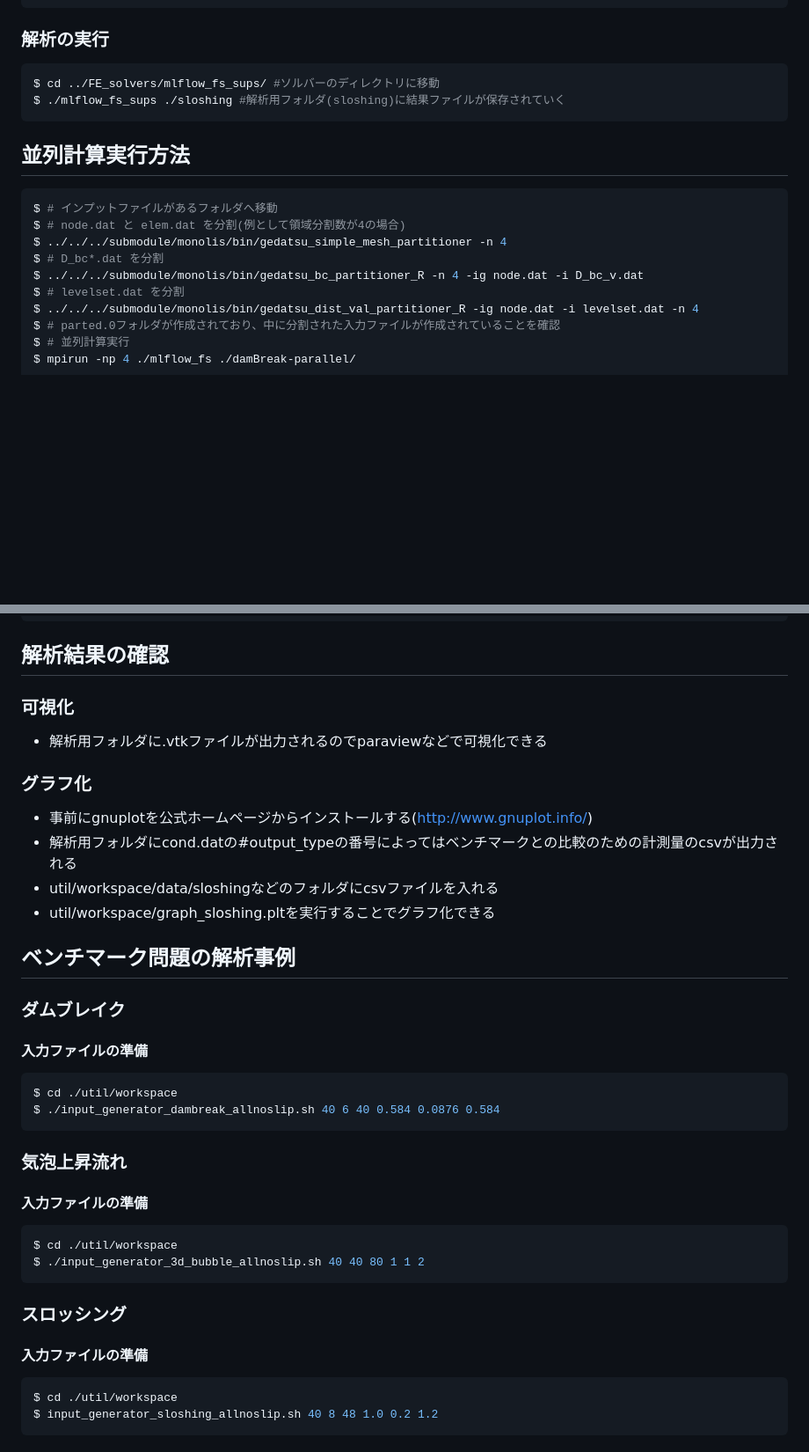
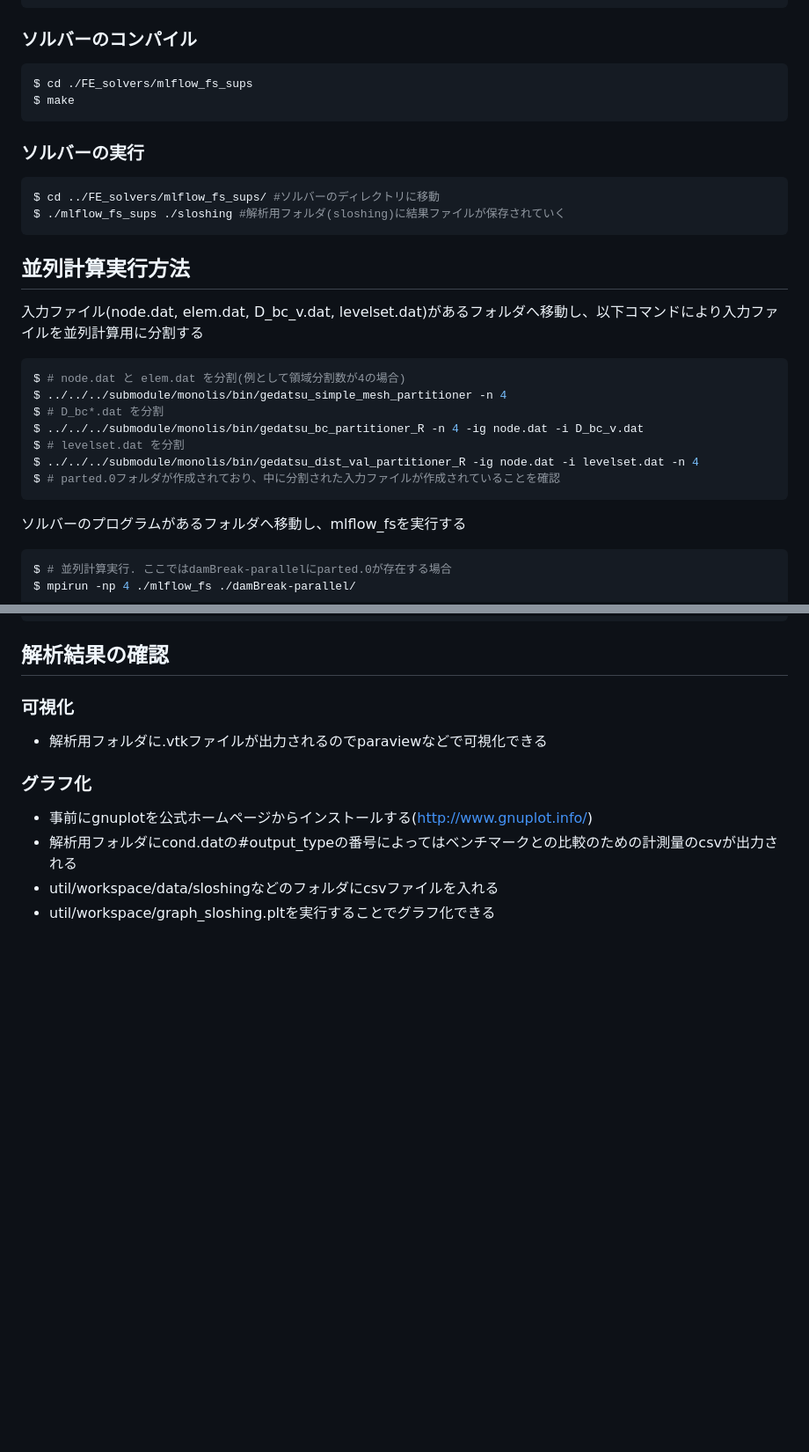
Before and after one commit to tomon-R/bbfe_mlflow, a Markdown page: README.md, 2 parts joined by grey strips. Shown at 88% size. Drawn GitHub-style; blank space fills up the shorter version.

````diff
--- a/README.md
+++ b/README.md
@@ -125,15 +144,22 @@ $ #cond.datファイルは最初から準備されているか、なければ自
 0
 ```
 
-### 解析の実行
+### ソルバーのコンパイル
+```shell
+$ cd ./FE_solvers/mlflow_fs_sups
+$ make
+```
+
+### ソルバーの実行
 ```shell
 $ cd ../FE_solvers/mlflow_fs_sups/ #ソルバーのディレクトリに移動
 $ ./mlflow_fs_sups ./sloshing #解析用フォルダ(sloshing)に結果ファイルが保存されていく
 ```
 
 ## 並列計算実行方法
+入力ファイル(node.dat, elem.dat, D_bc_v.dat, levelset.dat)があるフォルダへ移動し、以下コマンドにより入力ファイルを並列計算用に分割する
+
 ```shell
-$ # インプットファイルがあるフォルダへ移動
 $ # node.dat と elem.dat を分割(例として領域分割数が4の場合)
 $ ../../../submodule/monolis/bin/gedatsu_simple_mesh_partitioner -n 4
 $ # D_bc*.dat を分割
@@ -141,9 +167,14 @@ $ ../../../submodule/monolis/bin/gedatsu_bc_partitioner_R -n 4 -ig node.dat -i D
 $ # levelset.dat を分割
 $ ../../../submodule/monolis/bin/gedatsu_dist_val_partitioner_R -ig node.dat -i levelset.dat -n 4
 $ # parted.0フォルダが作成されており、中に分割された入力ファイルが作成されていることを確認
-$ # 並列計算実行
+```
+
+ソルバーのプログラムがあるフォルダへ移動し、mlflow_fsを実行する
+```shell
+$ # 並列計算実行. ここではdamBreak-parallelにparted.0が存在する場合
 $ mpirun -np 4 ./mlflow_fs ./damBreak-parallel/
 ```
+
 
 ## 解析結果の確認
 ### 可視化
@@ -156,26 +187,3 @@ $ mpirun -np 4 ./mlflow_fs ./damBreak-parallel/
 - 解析用フォルダにcond.datの#output_typeの番号によってはベンチマークとの比較のための計測量のcsvが出力される
 - util/workspace/data/sloshingなどのフォルダにcsvファイルを入れる
 - util/workspace/graph_sloshing.pltを実行することでグラフ化できる
-
-## ベンチマーク問題の解析事例
-
-### ダムブレイク
-#### 入力ファイルの準備
-```shell
-$ cd ./util/workspace
-$ ./input_generator_dambreak_allnoslip.sh 40 6 40 0.584 0.0876 0.584
-```
-
-### 気泡上昇流れ
-#### 入力ファイルの準備
-```shell
-$ cd ./util/workspace
-$ ./input_generator_3d_bubble_allnoslip.sh 40 40 80 1 1 2
-```
-
-### スロッシング
-#### 入力ファイルの準備
-```shell
-$ cd ./util/workspace
-$ input_generator_sloshing_allnoslip.sh 40 8 48 1.0 0.2 1.2
-```
````
Also changed, not shown: other parts of README.md (+29 -10 lines).
